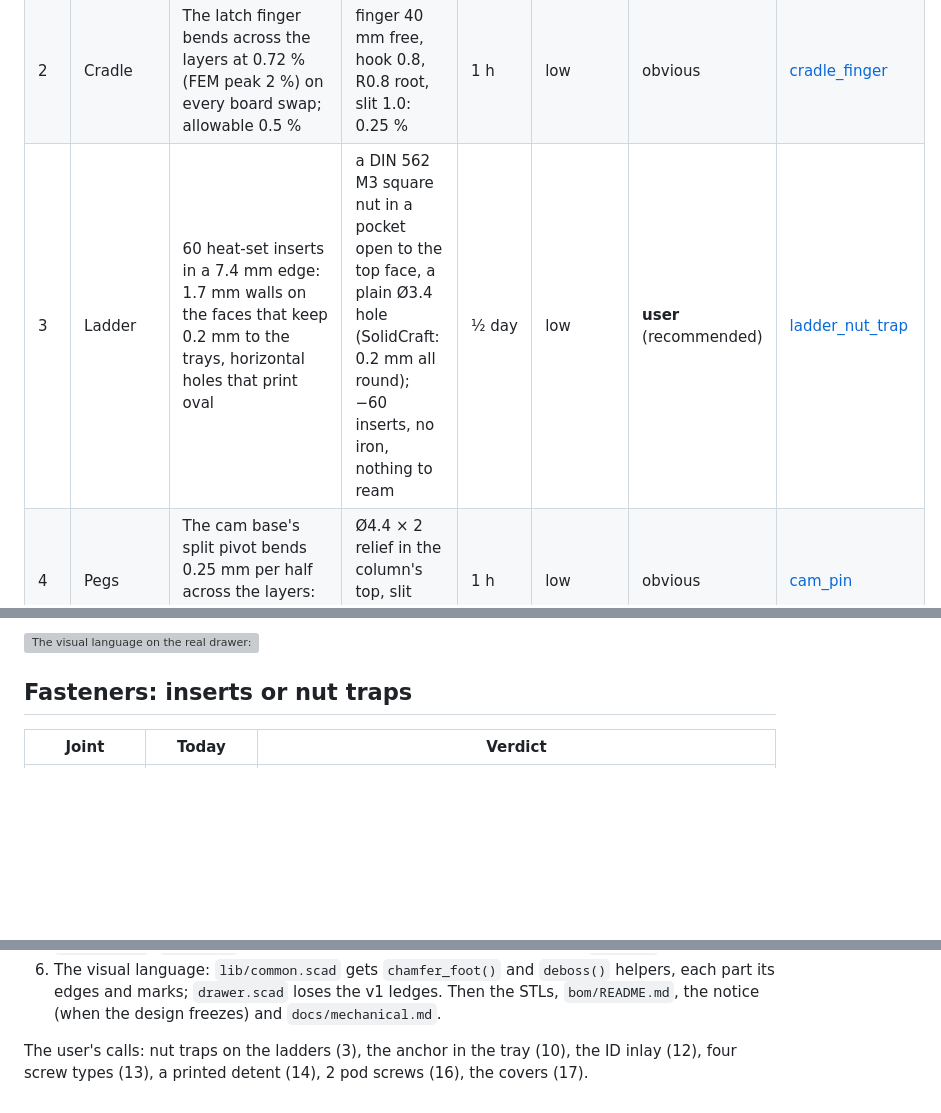
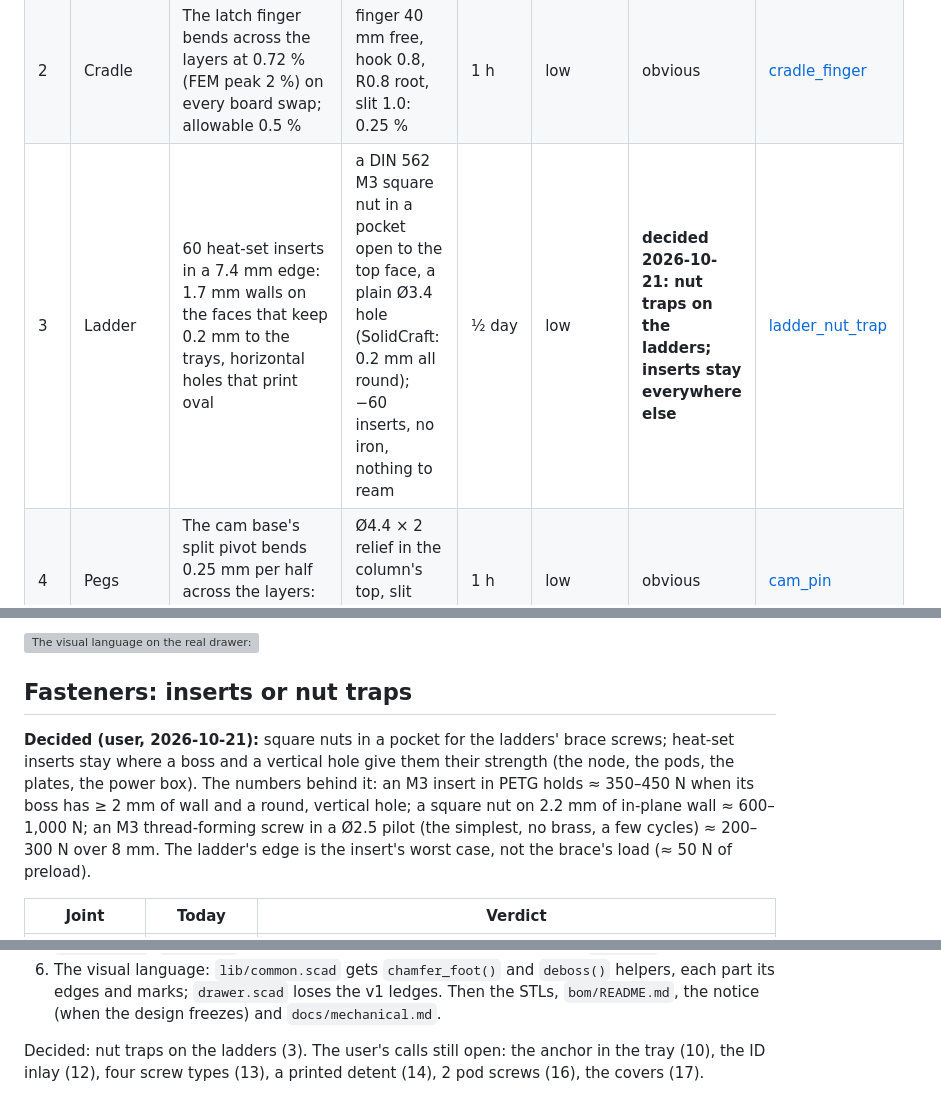
Before and after one commit to kartben/hw-testing-rack, a Markdown page: docs/printed-parts-review.md, 3 parts joined by grey strips. GitHub-like rendering; blank space fills up the shorter version; grey boxes are pictures that could not be loaded.

Commit message:
Printed parts review: nut traps on the ladders decided, inserts kept elsewhere
The user's call of 2026-10-21 on finding 3, with the pull-out figures behind
it: an M3 insert about 350-450 N in a proper boss, a square nut on 2.2 mm of
in-plane wall 600-1,000 N, a thread-forming M3 in a 2.5 pilot 200-300 N.

Co-Authored-By: Claude Fable 5.1 <noreply@anthropic.com>

```diff
--- a/docs/printed-parts-review.md
+++ b/docs/printed-parts-review.md
@@ -32,7 +32,7 @@ session's print plan (H2D, 0.20 mm Standard, PETG).
 |---|---|---|---|---|---|---|---|
 | 1 | Tray | The guide lips' undersides are 2.5 mm flat shelves in the air (2 × 473 mm²) and each ledge's first 48 mm have no gusset: both print as droop, right where the drawer's flange needs 0.4 mm | 45° underside on the lips (the tip keeps 3.4 mm over the ledge), a gusset at y 10, the fascia raised under the ledge | ½ day | low | obvious | [tray_guide](../mechanical/review/pairs/tray_guide.png) |
 | 2 | Cradle | The latch finger bends across the layers at 0.72 % (FEM peak 2 %) on every board swap; allowable 0.5 % | finger 40 mm free, hook 0.8, R0.8 root, slit 1.0: 0.25 % | 1 h | low | obvious | [cradle_finger](../mechanical/review/pairs/cradle_finger.png) |
-| 3 | Ladder | 60 heat-set inserts in a 7.4 mm edge: 1.7 mm walls on the faces that keep 0.2 mm to the trays, horizontal holes that print oval | a DIN 562 M3 square nut in a pocket open to the top face, a plain Ø3.4 hole (SolidCraft: 0.2 mm all round); −60 inserts, no iron, nothing to ream | ½ day | low | **user** (recommended) | [ladder_nut_trap](../mechanical/review/pairs/ladder_nut_trap.png) |
+| 3 | Ladder | 60 heat-set inserts in a 7.4 mm edge: 1.7 mm walls on the faces that keep 0.2 mm to the trays, horizontal holes that print oval | a DIN 562 M3 square nut in a pocket open to the top face, a plain Ø3.4 hole (SolidCraft: 0.2 mm all round); −60 inserts, no iron, nothing to ream | ½ day | low | **decided 2026-10-21: nut traps on the ladders; inserts stay everywhere else** | [ladder_nut_trap](../mechanical/review/pairs/ladder_nut_trap.png) |
 | 4 | Pegs | The cam base's split pivot bends 0.25 mm per half across the layers: 2.4 % (FEM 2.5 %), allowable 1 % | Ø4.4 × 2 relief in the column's top, slit 6.5, head Ø3.7: 0.7 % | 1 h | low | obvious | [cam_pin](../mechanical/review/pairs/cam_pin.png) |
 | 5 | Camera pod | The sleeve's snap lips bend 1.6 mm vertical walls across the layers: 1.3 % (FEM 3.3 %) every time the camera comes out | two side-hinged tabs (slits on three sides, hinge vertical): 0.75 % in the print plane | 2 h | low | obvious (the case is still a placeholder) | [sleeve_tab](../mechanical/review/pairs/sleeve_tab.png) |
 | 6 | Ladder | The stacking hooks: 2.0 % in the print plane, fine for a one-off, but the FEM shows 56 MPa at the square root (1.55 × the beam figure) | root 10 mm (was 7), R0.6 at the relief's ends: 1.3 %, the peak ≈ 1.2 × | 1 h | low | obvious | [ladder_hook](../mechanical/review/pairs/ladder_hook.png) |
@@ -71,6 +71,13 @@ What stays as it is: the drawer front's scoop, the power box (already the refere
 ![The visual language on the real drawer: r 1.2 edges and a blank label today; R3, a 0.5 chamfer at the bed, the ID inlaid and the port numbers debossed proposed](../mechanical/review/pairs/visual_language.png)
 
 ## Fasteners: inserts or nut traps
+
+**Decided (user, 2026-10-21):** square nuts in a pocket for the ladders' brace screws; heat-set inserts
+stay where a boss and a vertical hole give them their strength (the node, the pods, the plates, the power
+box).  The numbers behind it: an M3 insert in PETG holds ≈ 350–450 N when its boss has ≥ 2 mm of wall and
+a round, vertical hole; a square nut on 2.2 mm of in-plane wall ≈ 600–1,000 N; an M3 thread-forming screw
+in a Ø2.5 pilot (the simplest, no brass, a few cycles) ≈ 200–300 N over 8 mm.  The ladder's edge is the
+insert's worst case, not the brace's load (≈ 50 N of preload).
 
 | Joint | Today | Verdict |
 |---|---|---|
@@ -288,5 +295,5 @@ For Mechanics, in one pass (about 2 days), each a small change in the SCAD:
    edges and marks; `drawer.scad` loses the v1 ledges.
 Then the STLs, `bom/README.md`, the notice (when the design freezes) and `docs/mechanical.md`.
 
-The user's calls: nut traps on the ladders (3), the anchor in the tray (10), the ID inlay (12), four
-screw types (13), a printed detent (14), 2 pod screws (16), the covers (17).
+Decided: nut traps on the ladders (3).  The user's calls still open: the anchor in the tray (10), the ID inlay
+(12), four screw types (13), a printed detent (14), 2 pod screws (16), the covers (17).
```
